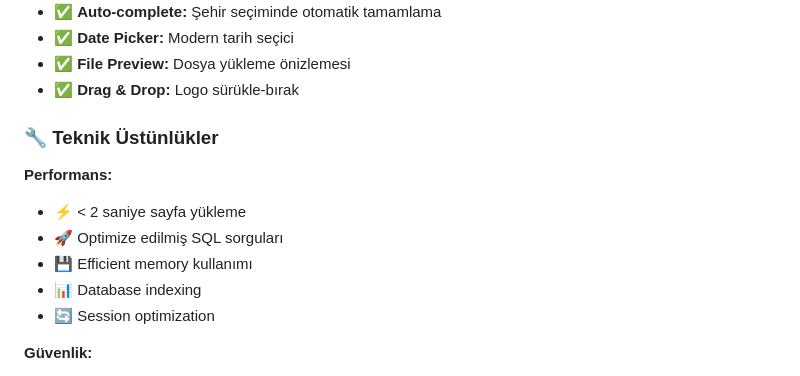
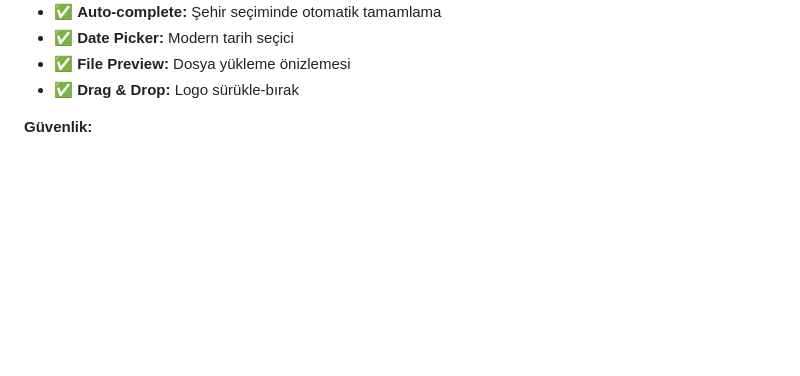
Before and after one commit to dvicewashere/bilet-satin-alma, a Markdown page: README.md, the part around the change printed below. Drawn GitHub-style; blank space fills up the shorter version.

```diff
--- a/README.md
+++ b/README.md
@@ -672,14 +664,6 @@ dvice/
 - ✅ **File Preview:** Dosya yükleme önizlemesi
 - ✅ **Drag & Drop:** Logo sürükle-bırak
 
-### 🔧 Teknik Üstünlükler
-
-**Performans:**
-- ⚡ < 2 saniye sayfa yükleme
-- 🚀 Optimize edilmiş SQL sorguları
-- 💾 Efficient memory kullanımı
-- 📊 Database indexing
-- 🔄 Session optimization
 
 **Güvenlik:**
 - 🛡️ SQL Injection koruması
```
Also changed, not shown: other parts of README.md (+12 -20 lines).
